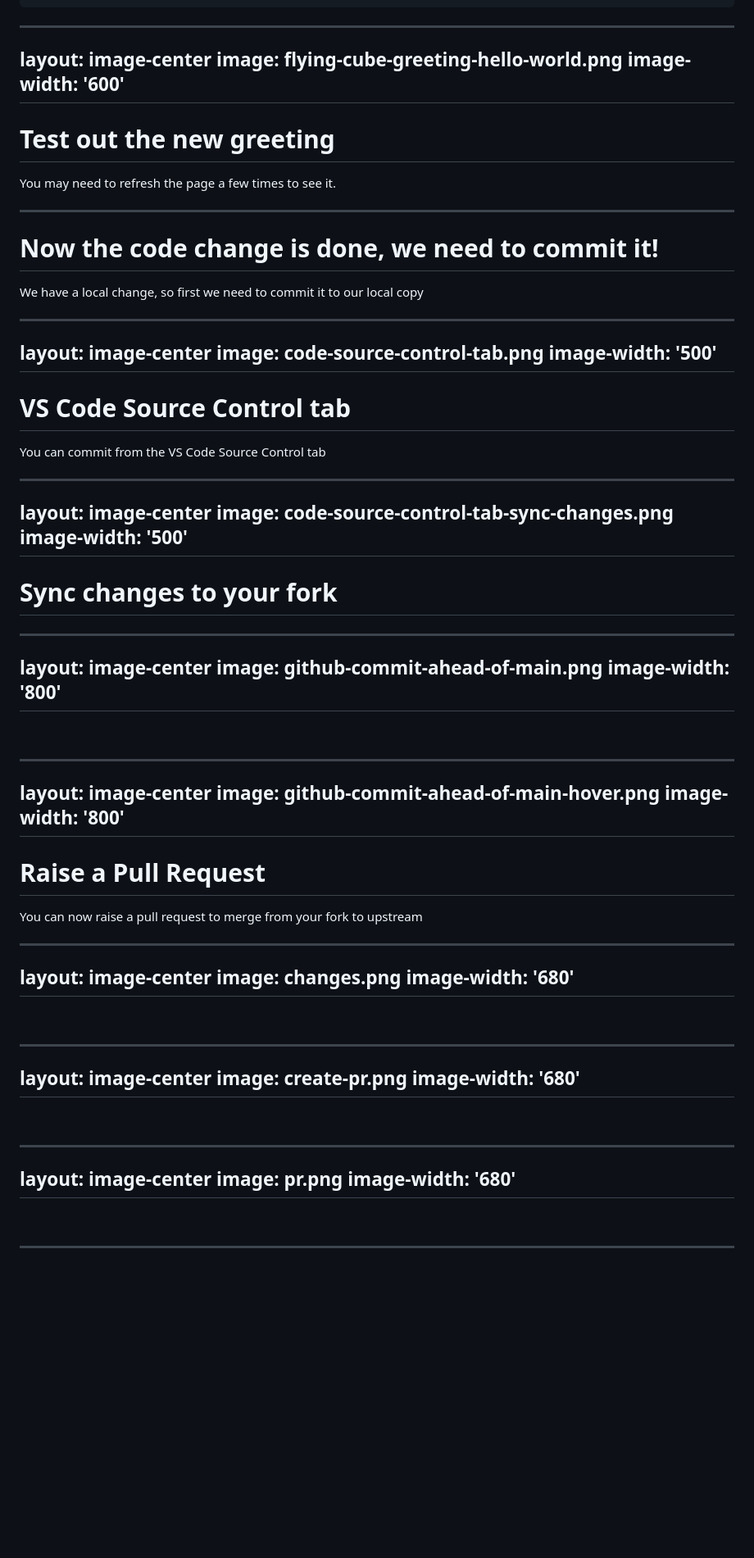
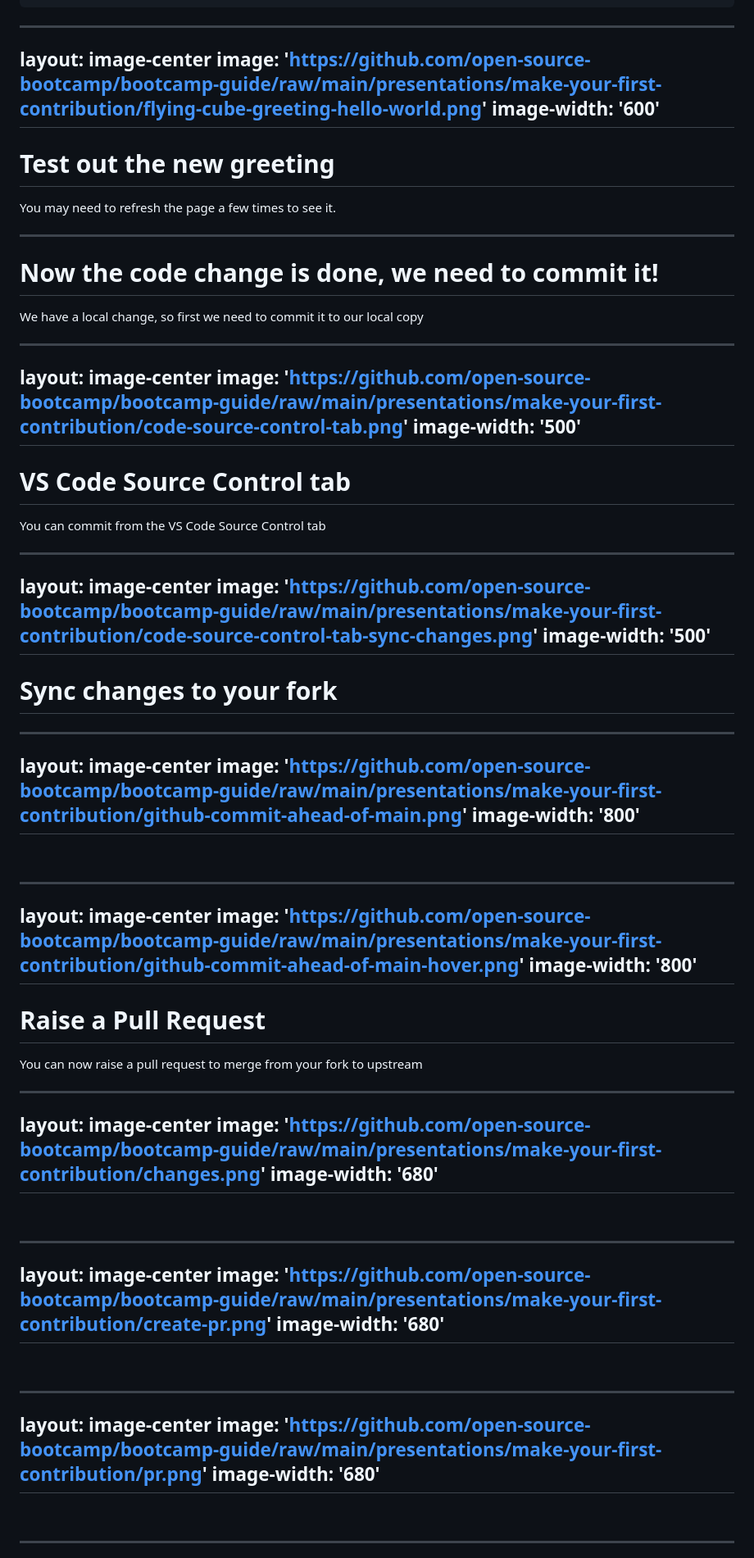
Before and after one commit to open-source-bootcamp/bootcamp-guide, a Markdown page: presentations/make-your-first-contribution/slides.md, the part around one of its changes. Shown at 82% size. GitHub-like rendering; blank space fills up the shorter version.

Commit message:
Updating links to use GitHub images to work on presenter view

```diff
--- a/presentations/make-your-first-contribution/slides.md
+++ b/presentations/make-your-first-contribution/slides.md
@@ -515,7 +515,7 @@ Once done, test our your code to see the new greeting - you may have to refresh
 -->
 ---
 layout: image-center
-image: flying-cube-greeting-hello-world.png
+image: 'https://github.com/open-source-bootcamp/bootcamp-guide/raw/main/presentations/make-your-first-contribution/flying-cube-greeting-hello-world.png'
 image-width: '600'
 ---
 
@@ -543,7 +543,7 @@ If you remember from this morning, we made a change then committed it. We need t
 
 ---
 layout: image-center
-image: code-source-control-tab.png
+image: 'https://github.com/open-source-bootcamp/bootcamp-guide/raw/main/presentations/make-your-first-contribution/code-source-control-tab.png'
 image-width: '500'
 ---
 
@@ -561,7 +561,7 @@ Once you make this change, it is only local. If you look at your fork on GitHub,
 
 ---
 layout: image-center
-image: code-source-control-tab-sync-changes.png
+image: 'https://github.com/open-source-bootcamp/bootcamp-guide/raw/main/presentations/make-your-first-contribution/code-source-control-tab-sync-changes.png'
 image-width: '500'
 ---
 
@@ -575,7 +575,7 @@ Use the Sync button to sync your changes to your fork. You will now be able to s
 
 ---
 layout: image-center
-image: github-commit-ahead-of-main.png
+image: 'https://github.com/open-source-bootcamp/bootcamp-guide/raw/main/presentations/make-your-first-contribution/github-commit-ahead-of-main.png'
 image-width: '800'
 ---
 
@@ -589,7 +589,7 @@ If you look at your fork in GitHub, you will see you are 1 commit ahead of the u
 
 ---
 layout: image-center
-image: github-commit-ahead-of-main-hover.png
+image: 'https://github.com/open-source-bootcamp/bootcamp-guide/raw/main/presentations/make-your-first-contribution/github-commit-ahead-of-main-hover.png'
 image-width: '800'
 ---
 
@@ -605,7 +605,7 @@ You can raise a PR by clicking on the _1 commit ahead_ message on your fork. Thi
 
 ---
 layout: image-center
-image: changes.png
+image: 'https://github.com/open-source-bootcamp/bootcamp-guide/raw/main/presentations/make-your-first-contribution/changes.png'
 image-width: '680'
 ---
 &nbsp;
@@ -618,7 +618,7 @@ Select the **Create Pull request** button to create a pull request
 
 ---
 layout: image-center
-image: create-pr.png
+image: 'https://github.com/open-source-bootcamp/bootcamp-guide/raw/main/presentations/make-your-first-contribution/create-pr.png'
 image-width: '680'
 ---
 &nbsp;
@@ -632,7 +632,7 @@ This is helpful to explain what the PR is for.
 
 ---
 layout: image-center
-image: pr.png
+image: 'https://github.com/open-source-bootcamp/bootcamp-guide/raw/main/presentations/make-your-first-contribution/pr.png'
 image-width: '680'
 ---
 &nbsp;
```
Also changed, not shown: other parts of presentations/make-your-first-contribution/slides.md (+33 -31 lines), 1 other file.
